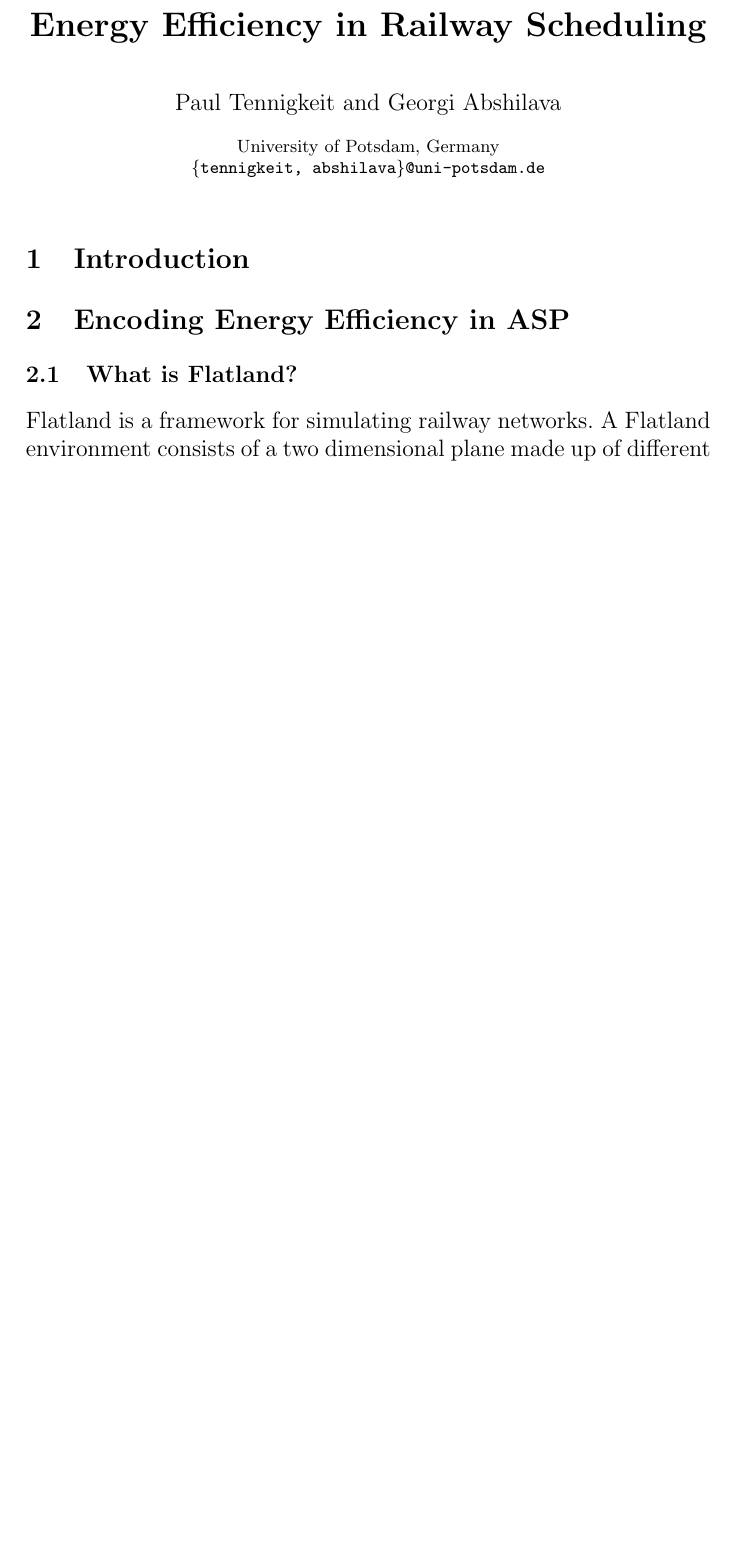
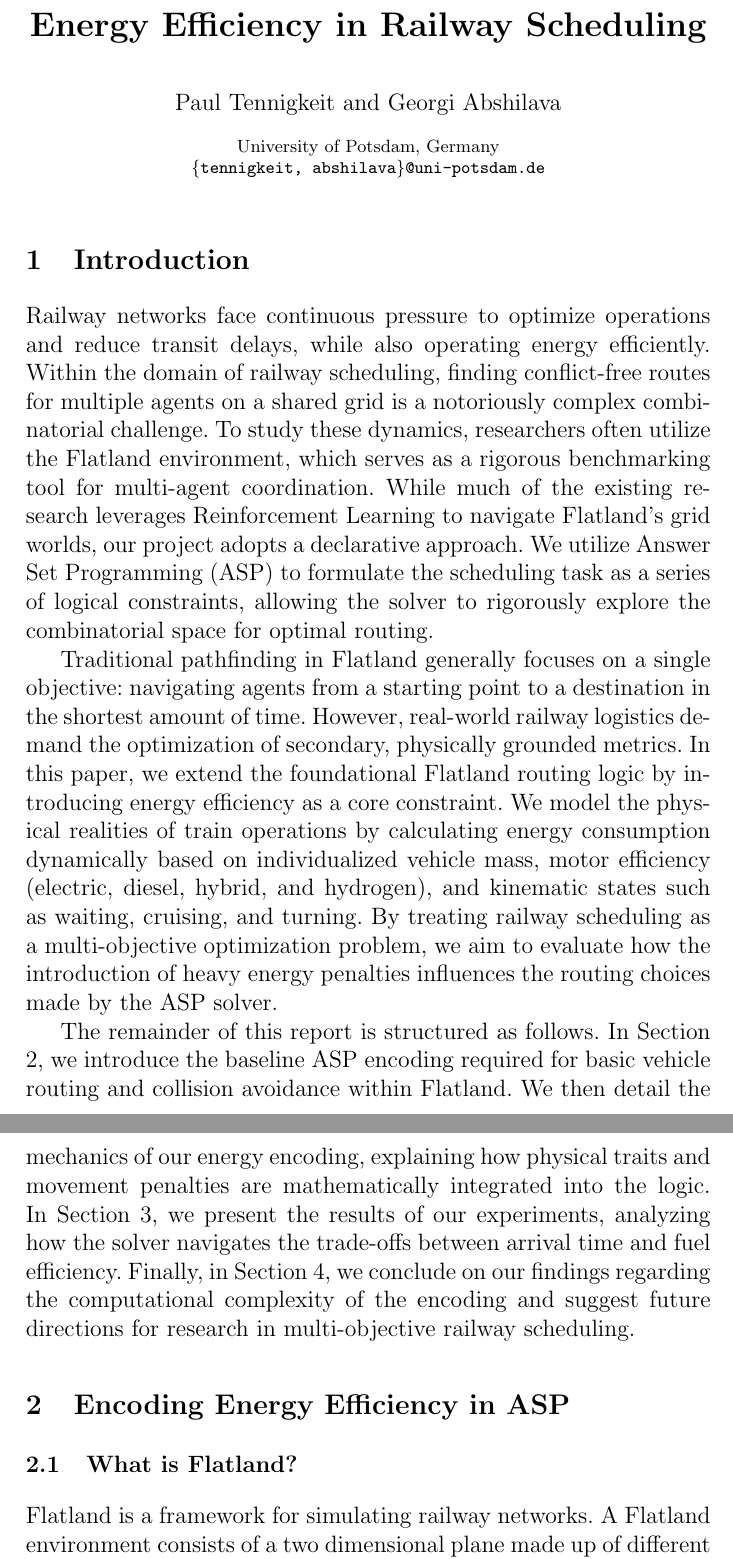
Before and after one commit to Social-Master/frogwars-express-project, a LaTeX paper (text/reports/group/main.tex, which reads text/reports/group/intro.tex): part of page 1 of 25 before the commit and two parts of pages 1 and 2 of 26 after it, the two joined at a grey line, cut so that both start at the same text, the shorter picture padded with empty space. Compiled offline with pdfLaTeX.

Commit message:
ADDED: Introduction

```diff
--- a/text/reports/group/intro.tex
+++ b/text/reports/group/intro.tex
@@ -1 +1,6 @@
 \section{Introduction}
+Railway networks face continuous pressure to optimize operations and reduce transit delays, while also operating energy efficiently. Within the domain of railway scheduling, finding conflict-free routes for multiple agents on a shared grid is a notoriously complex combinatorial challenge. To study these dynamics, researchers often utilize the Flatland environment, which serves as a rigorous benchmarking tool for multi-agent coordination. While much of the existing research leverages Reinforcement Learning to navigate Flatland's grid worlds, our project adopts a declarative approach. We utilize Answer Set Programming (ASP) to formulate the scheduling task as a series of logical constraints, allowing the solver to rigorously explore the combinatorial space for optimal routing.
+
+Traditional pathfinding in Flatland generally focuses on a single objective: navigating agents from a starting point to a destination in the shortest amount of time. However, real-world railway logistics demand the optimization of secondary, physically grounded metrics. In this paper, we extend the foundational Flatland routing logic by introducing energy efficiency as a core constraint. We model the physical realities of train operations by calculating energy consumption dynamically based on individualized vehicle mass, motor efficiency (electric, diesel, hybrid, and hydrogen), and kinematic states such as waiting, cruising, and turning. By treating railway scheduling as a multi-objective optimization problem, we aim to evaluate how the introduction of heavy energy penalties influences the routing choices made by the ASP solver.
+
+The remainder of this report is structured as follows. In Section 2, we introduce the baseline ASP encoding required for basic vehicle routing and collision avoidance within Flatland. We then detail the mechanics of our energy encoding, explaining how physical traits and movement penalties are mathematically integrated into the logic. In Section 3, we present the results of our experiments, analyzing how the solver navigates the trade-offs between arrival time and fuel efficiency. Finally, in Section 4, we conclude on our findings regarding the computational complexity of the encoding and suggest future directions for research in multi-objective railway scheduling.
```
Also changed, not shown: text/reports/group/main.pdf.
